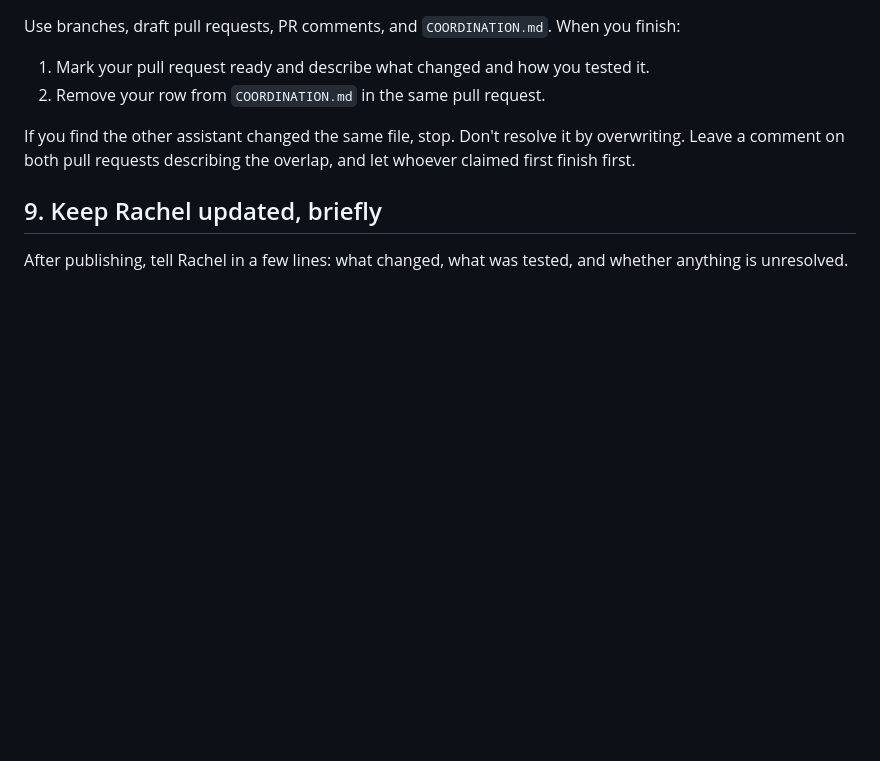
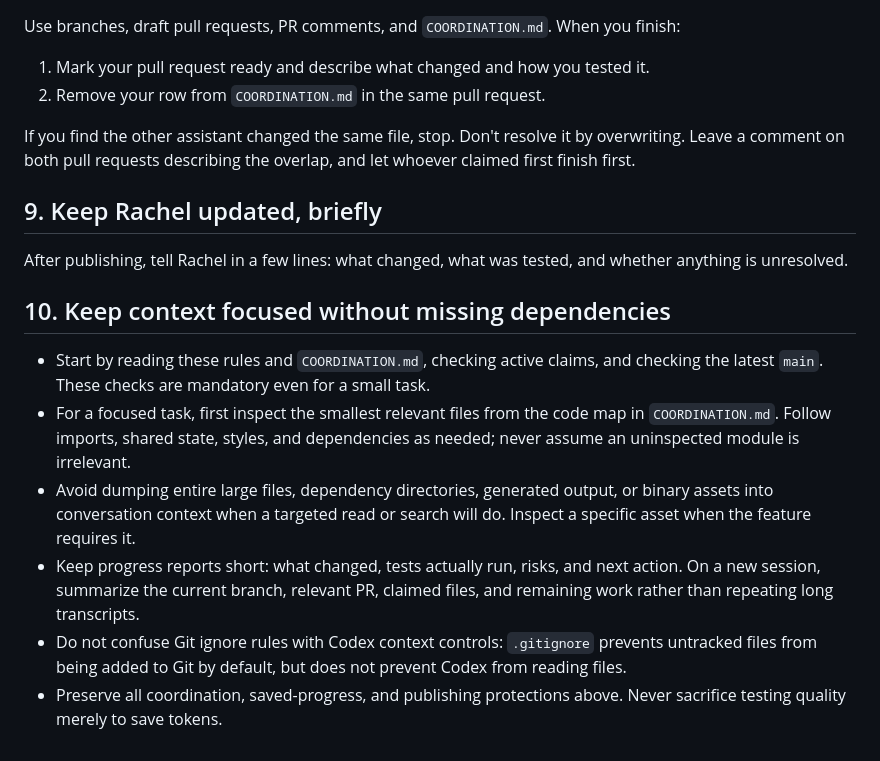
Before and after one commit to missadhd/riki-shoresh-arcade, a Markdown page: AGENTS.md, the part around the change. Rendered like a GitHub page; blank space fills up the shorter version.

Commit message:
docs: add focused-context guidance for Codex and Claude

```diff
--- a/AGENTS.md
+++ b/AGENTS.md
@@ -73,3 +73,12 @@ pull requests describing the overlap, and let whoever claimed first finish first
 ## 9. Keep Rachel updated, briefly
 
 After publishing, tell Rachel in a few lines: what changed, what was tested, and whether anything is unresolved.
+
+## 10. Keep context focused without missing dependencies
+
+- Start by reading these rules and `COORDINATION.md`, checking active claims, and checking the latest `main`. These checks are mandatory even for a small task.
+- For a focused task, first inspect the smallest relevant files from the code map in `COORDINATION.md`. Follow imports, shared state, styles, and dependencies as needed; never assume an uninspected module is irrelevant.
+- Avoid dumping entire large files, dependency directories, generated output, or binary assets into conversation context when a targeted read or search will do. Inspect a specific asset when the feature requires it.
+- Keep progress reports short: what changed, tests actually run, risks, and next action. On a new session, summarize the current branch, relevant PR, claimed files, and remaining work rather than repeating long transcripts.
+- Do not confuse Git ignore rules with Codex context controls: `.gitignore` prevents untracked files from being added to Git by default, but does not prevent Codex from reading files.
+- Preserve all coordination, saved-progress, and publishing protections above. Never sacrifice testing quality merely to save tokens.
```
